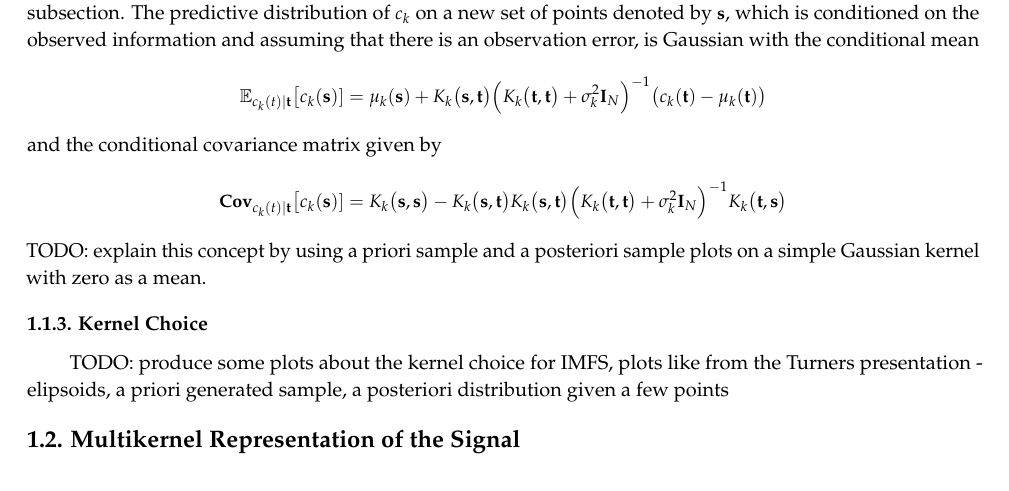
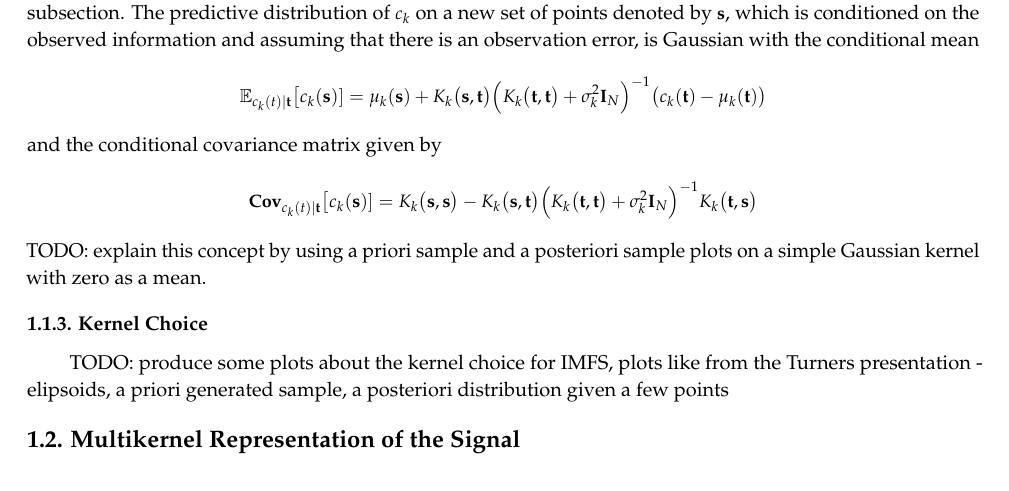
Before and after one commit to andreas-koukorinis/EMD_GP_Gareth_Marta_Dorota, a LaTeX document (latex_GP/latex_EMD_GP.tex): part of page 3 of 5, cut so that both start at the same text. Compiled offline with pdfLaTeX.

```diff
--- a/latex_GP/latex_EMD_GP.tex
+++ b/latex_GP/latex_EMD_GP.tex
@@ -174,7 +174,7 @@
 \end{equation*}
 and the conditional covariance matrix given by
 \begin{equation*}
-\mathbf{Cov}_{c_k(t)|\mathbf{t}} \big[c_k(\mathbf{s})] = K_k \big(\mathbf{s},\mathbf{s}\big) - K_k\big(\mathbf{s},\mathbf{t}\big) K_k \big(\mathbf{s},\mathbf{t}\big)\Big( K_k \big(\mathbf{t},\mathbf{t}\big) + \sigma^2_k \mathbf{I}_N \Big)^{-1} K_k \big(\mathbf{t},\mathbf{s}\big)
+\mathbf{Cov}_{c_k(t)|\mathbf{t}} \big[c_k(\mathbf{s})] = K_k \big(\mathbf{s},\mathbf{s}\big) - K_k\big(\mathbf{s},\mathbf{t}\big) \Big( K_k \big(\mathbf{t},\mathbf{t}\big) + \sigma^2_k \mathbf{I}_N \Big)^{-1} K_k \big(\mathbf{t},\mathbf{s}\big)
 \end{equation*}
 TODO: explain this concept by using a priori sample and a posteriori sample plots on a simple Gaussian kernel with zero as a mean.
 
```
Also changed, not shown: .gitignore.txt (deleted), latex_GP/latex_EMD_GP.pdf, 3 other files.
